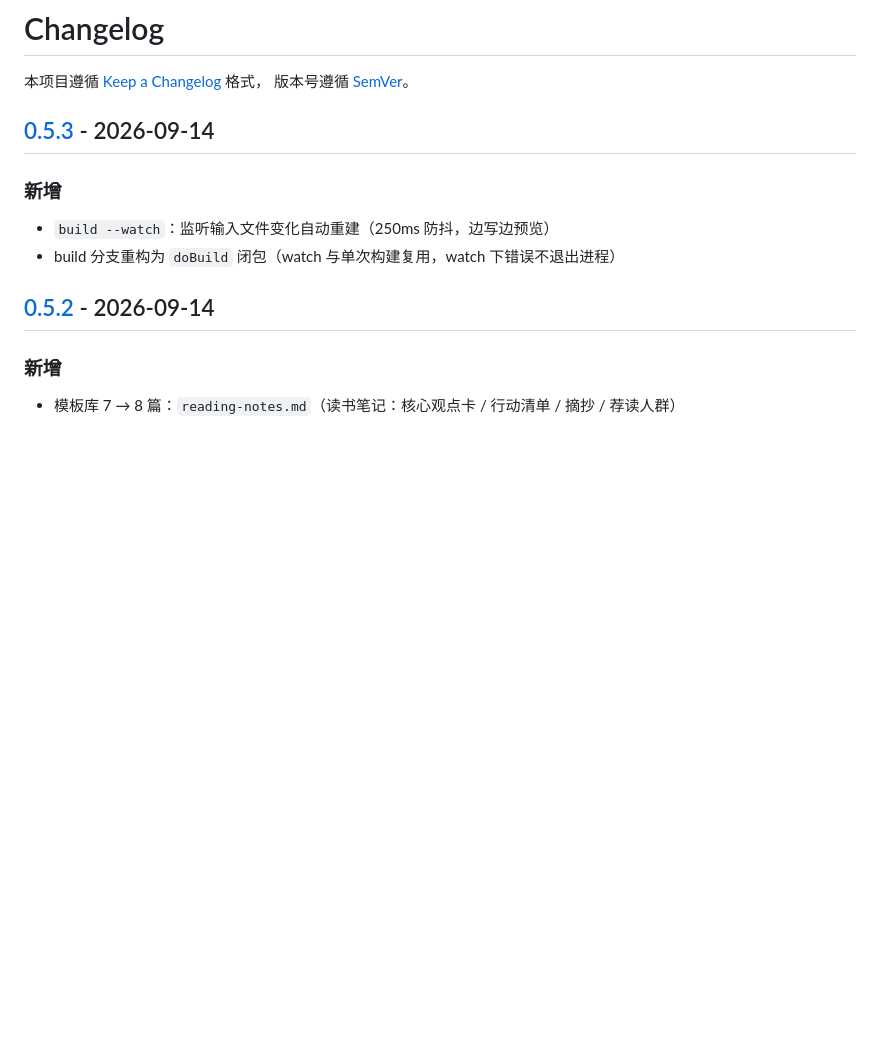
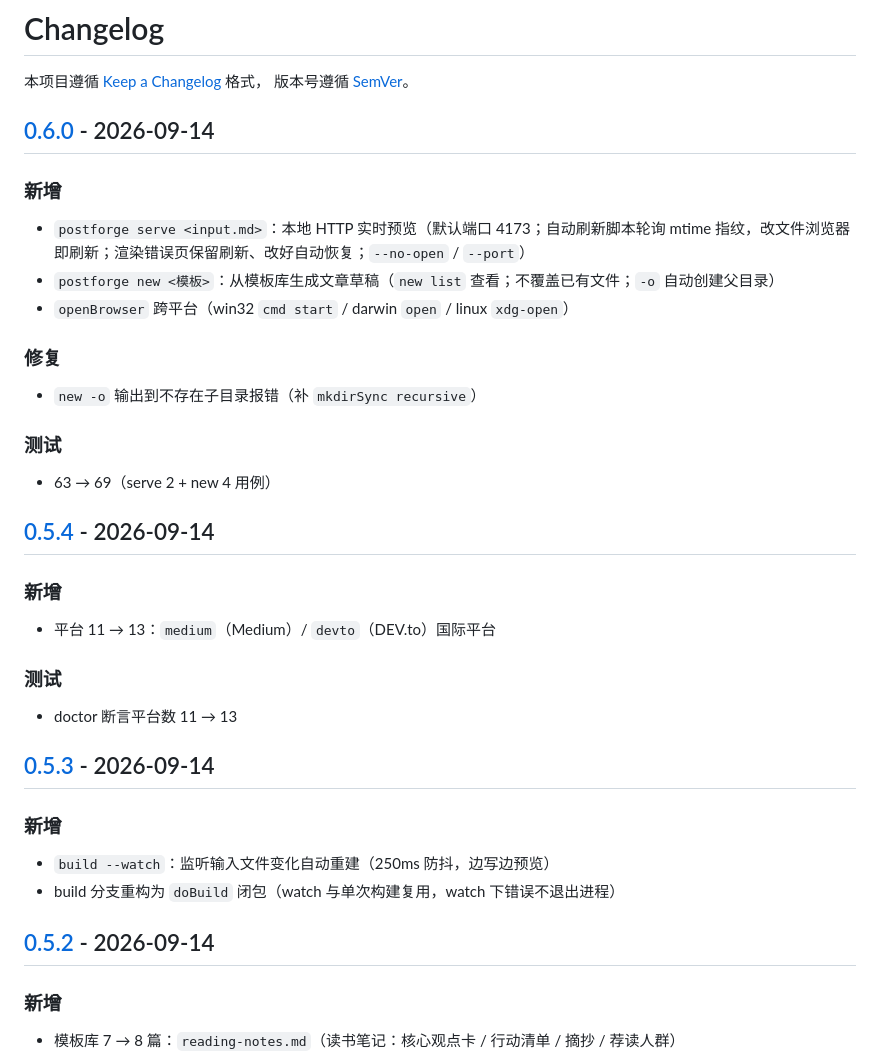
Before and after one commit to la2278647-arch/postforge, a Markdown page: CHANGELOG.md, the part around one of its changes. GitHub-like rendering; blank space fills up the shorter version.

```diff
--- a/CHANGELOG.md
+++ b/CHANGELOG.md
@@ -2,6 +2,32 @@
 
 本项目遵循 [Keep a Changelog](https://keepachangelog.com/zh-CN/1.1.0/) 格式，
 版本号遵循 [SemVer](https://semver.org/lang/zh-CN/)。
+
+## [0.6.0] - 2026-09-14
+
+### 新增
+
+- `postforge serve <input.md>`：本地 HTTP 实时预览（默认端口 4173；自动刷新脚本轮询 mtime 指纹，改文件浏览器即刷新；渲染错误页保留刷新、改好自动恢复；`--no-open` / `--port`）
+- `postforge new <模板>`：从模板库生成文章草稿（`new list` 查看；不覆盖已有文件；`-o` 自动创建父目录）
+- `openBrowser` 跨平台（win32 `cmd start` / darwin `open` / linux `xdg-open`）
+
+### 修复
+
+- `new -o` 输出到不存在子目录报错（补 `mkdirSync recursive`）
+
+### 测试
+
+- 63 → 69（serve 2 + new 4 用例）
+
+## [0.5.4] - 2026-09-14
+
+### 新增
+
+- 平台 11 → 13：`medium`（Medium）/ `devto`（DEV.to）国际平台
+
+### 测试
+
+- doctor 断言平台数 11 → 13
 
 ## [0.5.3] - 2026-09-14
 
```
Also changed, not shown: other parts of CHANGELOG.md (+2 -0 lines), README.en.md (+3 -1 lines).
